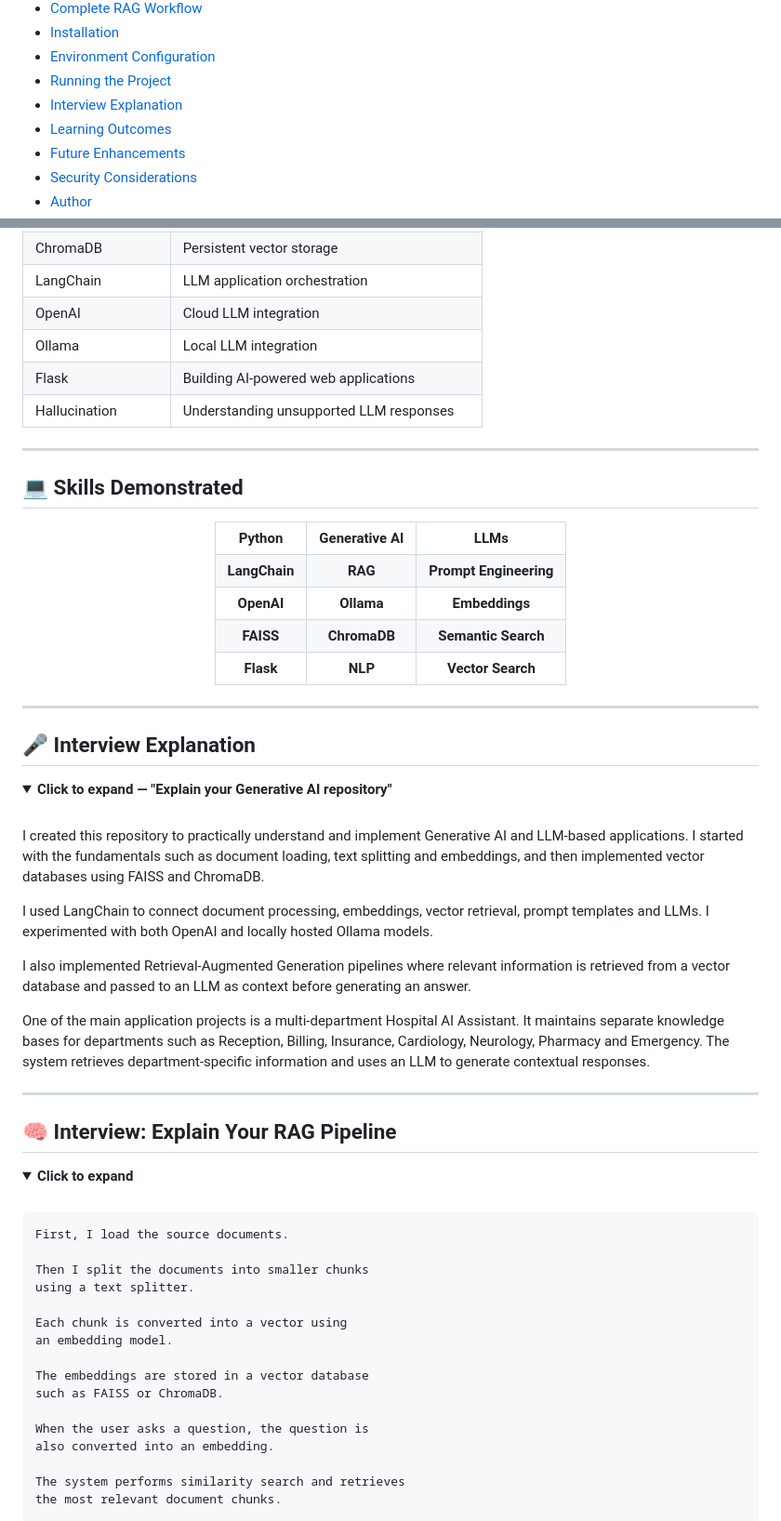
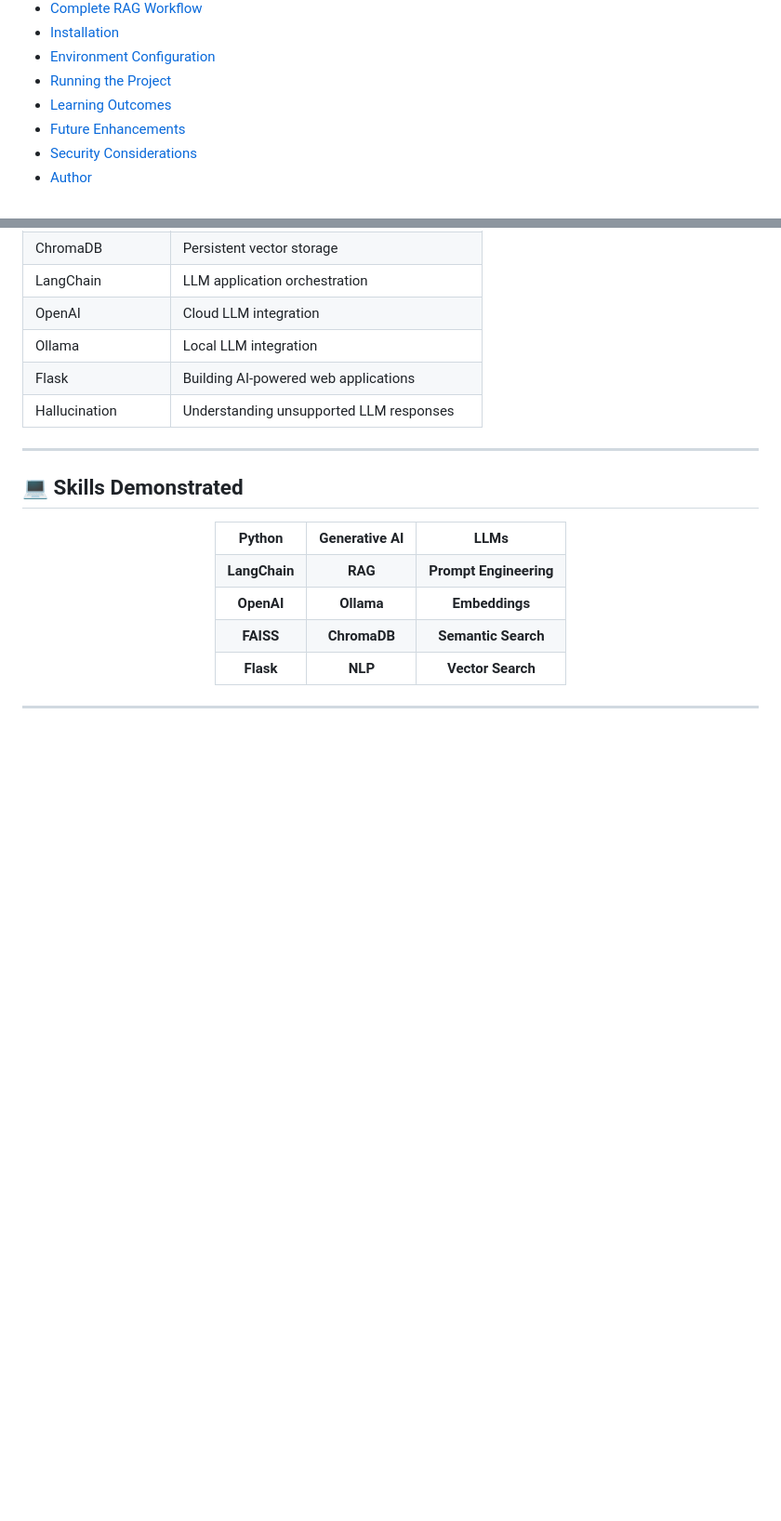
Before and after one commit to GanjiNagendhraPrasad/Generative-AI, a Markdown page: README.md, 2 parts joined by grey strips. Shown at 93% size. Drawn GitHub-style; folded sections open; blank space fills up the shorter version.

```diff
--- a/README.md
+++ b/README.md
@@ -57,7 +57,6 @@
   <li><a href="#-installation">Installation</a></li>
   <li><a href="#-environment-configuration">Environment Configuration</a></li>
   <li><a href="#-running-the-project">Running the Project</a></li>
-  <li><a href="#-interview-explanation">Interview Explanation</a></li>
   <li><a href="#-key-learning-outcomes">Learning Outcomes</a></li>
   <li><a href="#-future-enhancements">Future Enhancements</a></li>
   <li><a href="#-security-considerations">Security Considerations</a></li>
@@ -1234,66 +1233,3 @@ Generated Answer
 
 ---
 
-<h2 id="-interview-explanation">🎤 Interview Explanation</h2>
-
-<details>
-<summary><b>Click to expand — "Explain your Generative AI repository"</b></summary>
-
-<br>
-
-<p>
-I created this repository to practically understand and implement
-Generative AI and LLM-based applications. I started with the fundamentals
-such as document loading, text splitting and embeddings, and then implemented
-vector databases using FAISS and ChromaDB.
-</p>
-
-<p>
-I used LangChain to connect document processing, embeddings, vector retrieval,
-prompt templates and LLMs. I experimented with both OpenAI and locally hosted
-Ollama models.
-</p>
-
-<p>
-I also implemented Retrieval-Augmented Generation pipelines where relevant
-information is retrieved from a vector database and passed to an LLM as
-context before generating an answer.
-</p>
-
-<p>
-One of the main application projects is a multi-department Hospital AI Assistant.
-It maintains separate knowledge bases for departments such as Reception,
-Billing, Insurance, Cardiology, Neurology, Pharmacy and Emergency.
-The system retrieves department-specific information and uses an LLM to
-generate contextual responses.
-</p>
-
-</details>
-
----
-
-<h2 id="-rag-interview-answer">🧠 Interview: Explain Your RAG Pipeline</h2>
-
-<details>
-<summary><b>Click to expand</b></summary>
-
-<br>
-
-<pre>
-First, I load the source documents.
-
-Then I split the documents into smaller chunks
-using a text splitter.
-
-Each chunk is converted into a vector using
-an embedding model.
-
-The embeddings are stored in a vector database
-such as FAISS or ChromaDB.
-
-When the user asks a question, the question is
-also converted into an embedding.
-
-The system performs similarity search and retrieves
-the most relevant document chunks.
-
```
Also changed, not shown: other parts of README.md (+0 -42 lines).
